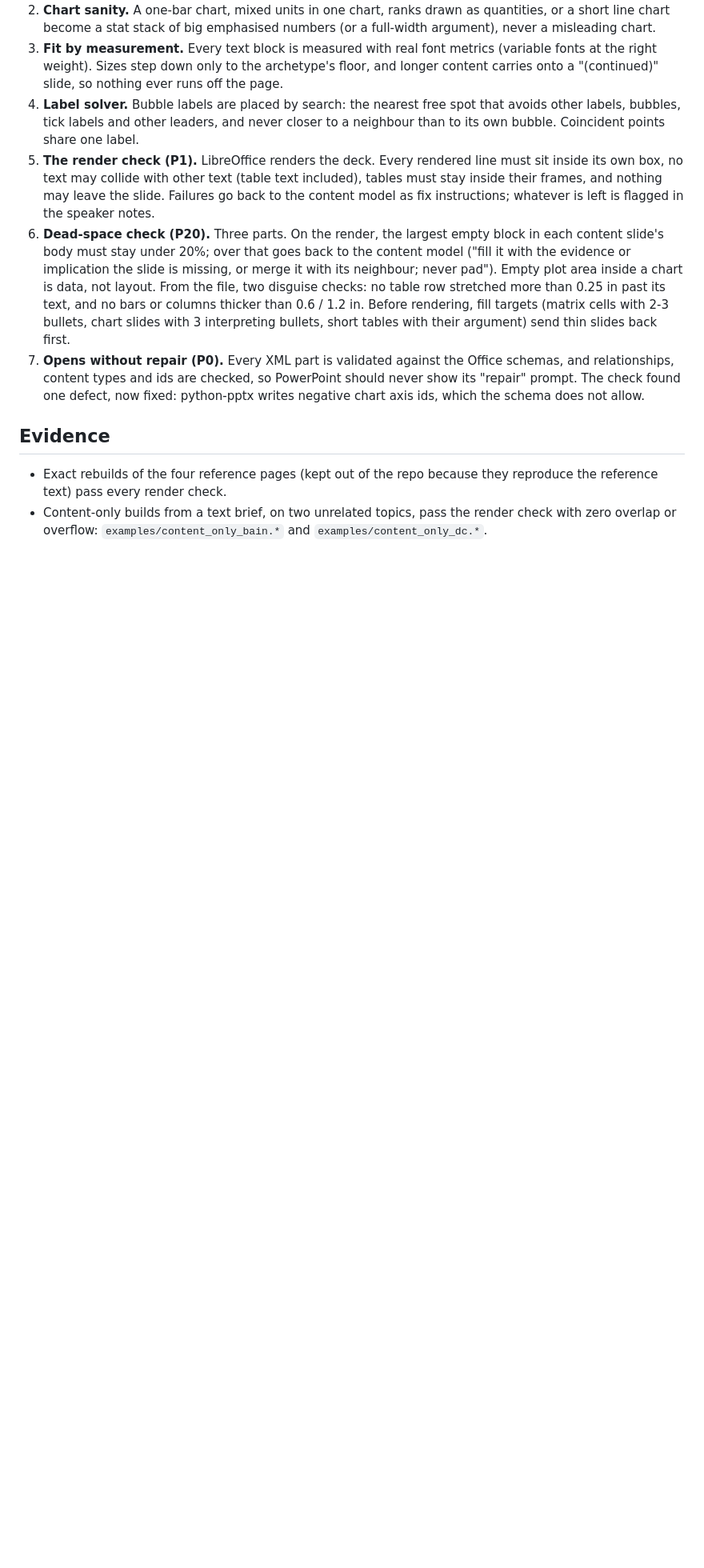
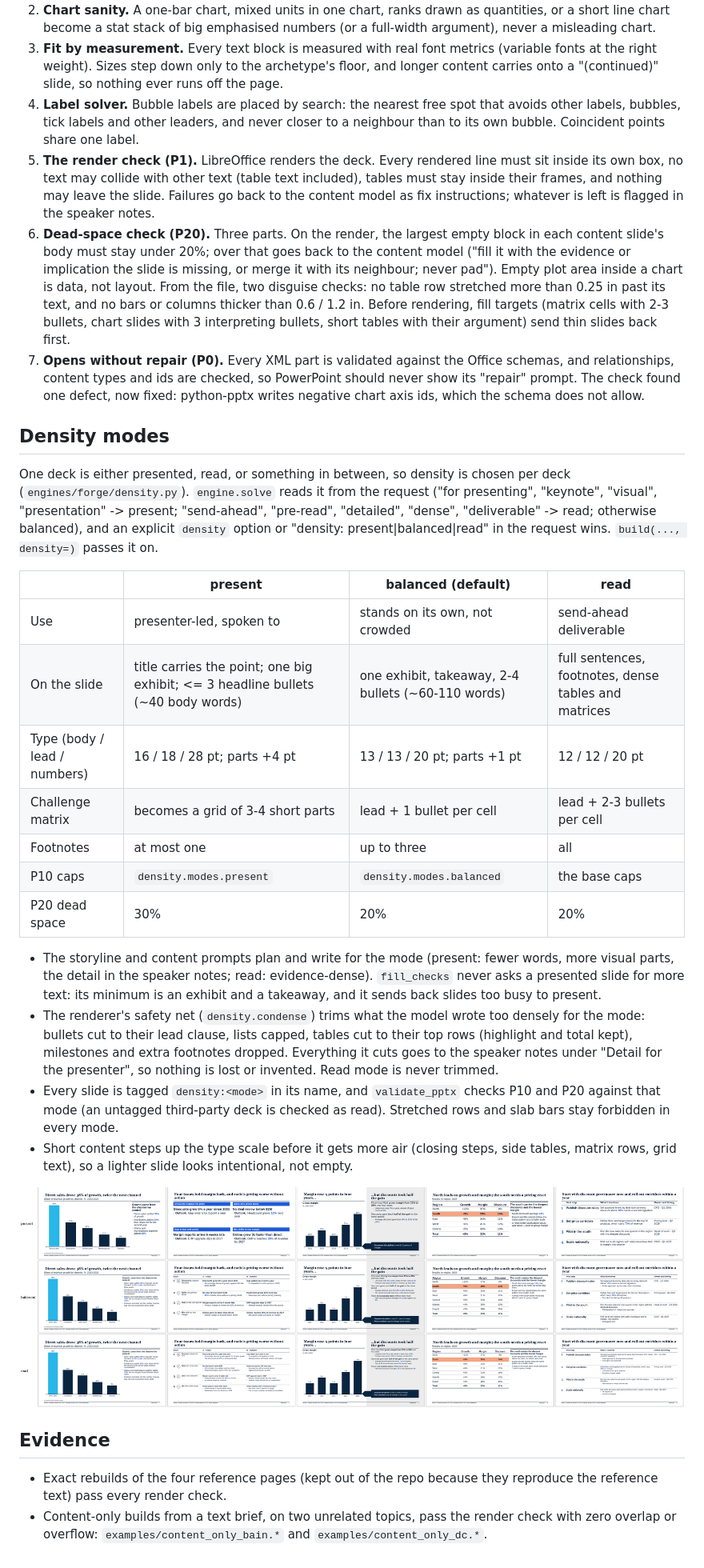
Before and after one commit to hamzaaziada/meshpool-harness, a Markdown page: docs/deck-engine/design-grammar.md, the part around the change. Shown at 80% size. Drawn GitHub-style; pictures changed too: docs/deck-engine/examples/density_modes.png (added); blank space fills up the shorter version.

```diff
--- a/docs/deck-engine/design-grammar.md
+++ b/docs/deck-engine/design-grammar.md
@@ -52,6 +52,38 @@ sizes, colours or positions.
    content types and ids are checked, so PowerPoint should never show its "repair" prompt. The check found one
    defect, now fixed: python-pptx writes negative chart axis ids, which the schema does not allow.
 
+## Density modes
+
+One deck is either presented, read, or something in between, so density is chosen per deck
+(`engines/forge/density.py`). `engine.solve` reads it from the request ("for presenting", "keynote", "visual",
+"presentation" -> present; "send-ahead", "pre-read", "detailed", "dense", "deliverable" -> read; otherwise
+balanced), and an explicit `density` option or "density: present|balanced|read" in the request wins.
+`build(..., density=)` passes it on.
+
+| | present | balanced (default) | read |
+|---|---|---|---|
+| Use | presenter-led, spoken to | stands on its own, not crowded | send-ahead deliverable |
+| On the slide | title carries the point; one big exhibit; <= 3 headline bullets (~40 body words) | one exhibit, takeaway, 2-4 bullets (~60-110 words) | full sentences, footnotes, dense tables and matrices |
+| Type (body / lead / numbers) | 16 / 18 / 28 pt; parts +4 pt | 13 / 13 / 20 pt; parts +1 pt | 12 / 12 / 20 pt |
+| Challenge matrix | becomes a grid of 3-4 short parts | lead + 1 bullet per cell | lead + 2-3 bullets per cell |
+| Footnotes | at most one | up to three | all |
+| P10 caps | `density.modes.present` | `density.modes.balanced` | the base caps |
+| P20 dead space | 30% | 20% | 20% |
+
+- The storyline and content prompts plan and write for the mode (present: fewer words, more visual parts, the
+  detail in the speaker notes; read: evidence-dense). `fill_checks` never asks a presented slide for more text: its
+  minimum is an exhibit and a takeaway, and it sends back slides too busy to present.
+- The renderer's safety net (`density.condense`) trims what the model wrote too densely for the mode: bullets cut to
+  their lead clause, lists capped, tables cut to their top rows (highlight and total kept), milestones and extra
+  footnotes dropped. Everything it cuts goes to the speaker notes under "Detail for the presenter", so nothing is
+  lost or invented. Read mode is never trimmed.
+- Every slide is tagged `density:<mode>` in its name, and `validate_pptx` checks P10 and P20 against that mode (an
+  untagged third-party deck is checked as read). Stretched rows and slab bars stay forbidden in every mode.
+- Short content steps up the type scale before it gets more air (closing steps, side tables, matrix rows, grid
+  text), so a lighter slide looks intentional, not empty.
+
+![The same five slides in present, balanced and read](examples/density_modes.png)
+
 ## Evidence
 
 - Exact rebuilds of the four reference pages (kept out of the repo because they reproduce the reference text)
```
Also changed, not shown: 9 other files.
